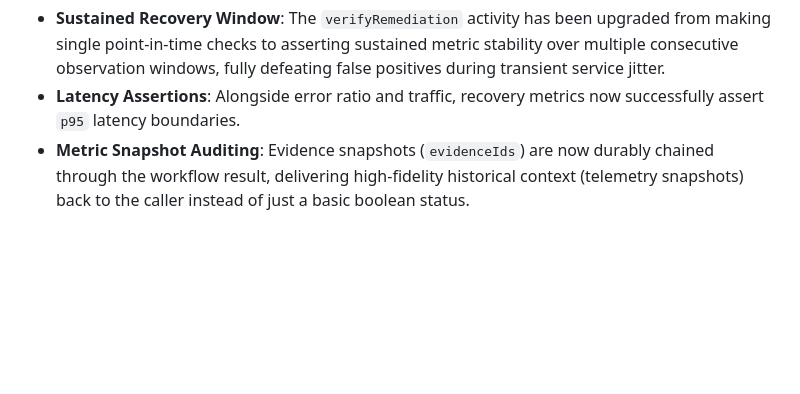
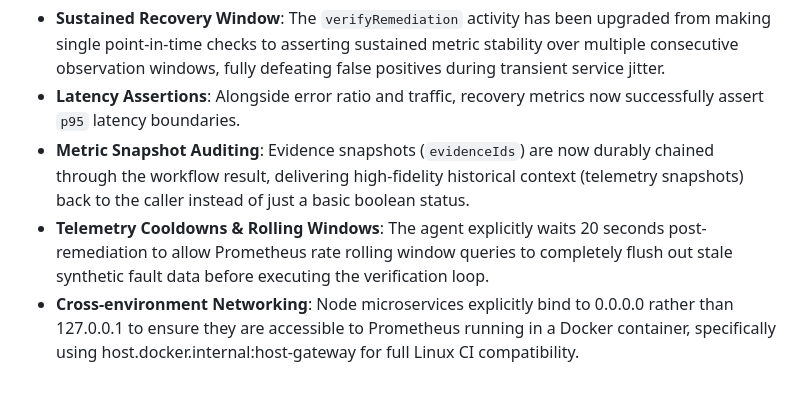
Before and after one commit to SumitDalavi/durable-incident-agent, a Markdown page: docs/ARCHITECTURE.md, the part around the change. Drawn GitHub-style; blank space fills up the shorter version.

Commit message:
docs: append final CI telemetry and docker networking implementation details to architecture and runbook

```diff
--- a/docs/ARCHITECTURE.md
+++ b/docs/ARCHITECTURE.md
@@ -58,3 +58,5 @@ This resolves all behavioral and runtime constraints, ensuring robust CI/CD exec
 - **Sustained Recovery Window**: The `verifyRemediation` activity has been upgraded from making single point-in-time checks to asserting sustained metric stability over multiple consecutive observation windows, fully defeating false positives during transient service jitter.
 - **Latency Assertions**: Alongside error ratio and traffic, recovery metrics now successfully assert `p95` latency boundaries.
 - **Metric Snapshot Auditing**: Evidence snapshots (`evidenceIds`) are now durably chained through the workflow result, delivering high-fidelity historical context (telemetry snapshots) back to the caller instead of just a basic boolean status.
+- **Telemetry Cooldowns & Rolling Windows**: The agent explicitly waits 20 seconds post-remediation to allow Prometheus rate rolling window queries to completely flush out stale synthetic fault data before executing the verification loop.
+- **Cross-environment Networking**: Node microservices explicitly bind to 0.0.0.0 rather than 127.0.0.1 to ensure they are accessible to Prometheus running in a Docker container, specifically using host.docker.internal:host-gateway for full Linux CI compatibility.
```
Also changed, not shown: docs/RUNBOOK.md (+2 -0 lines).
